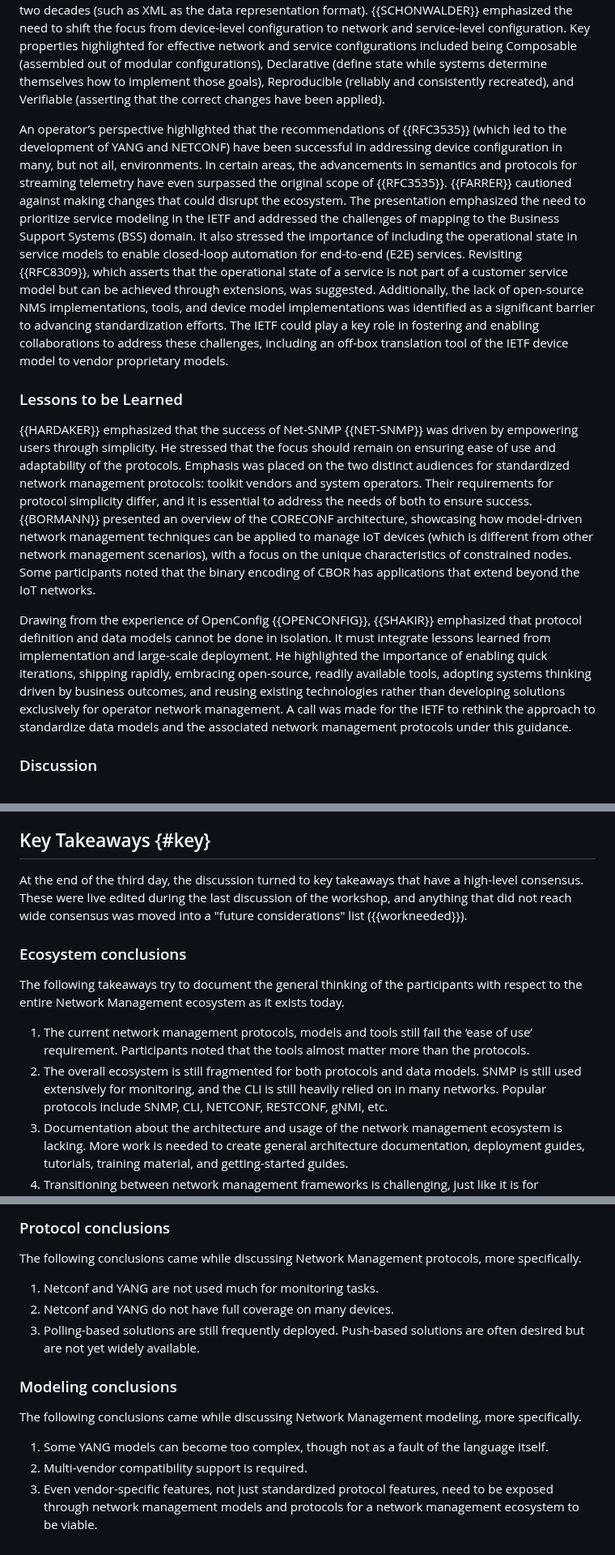
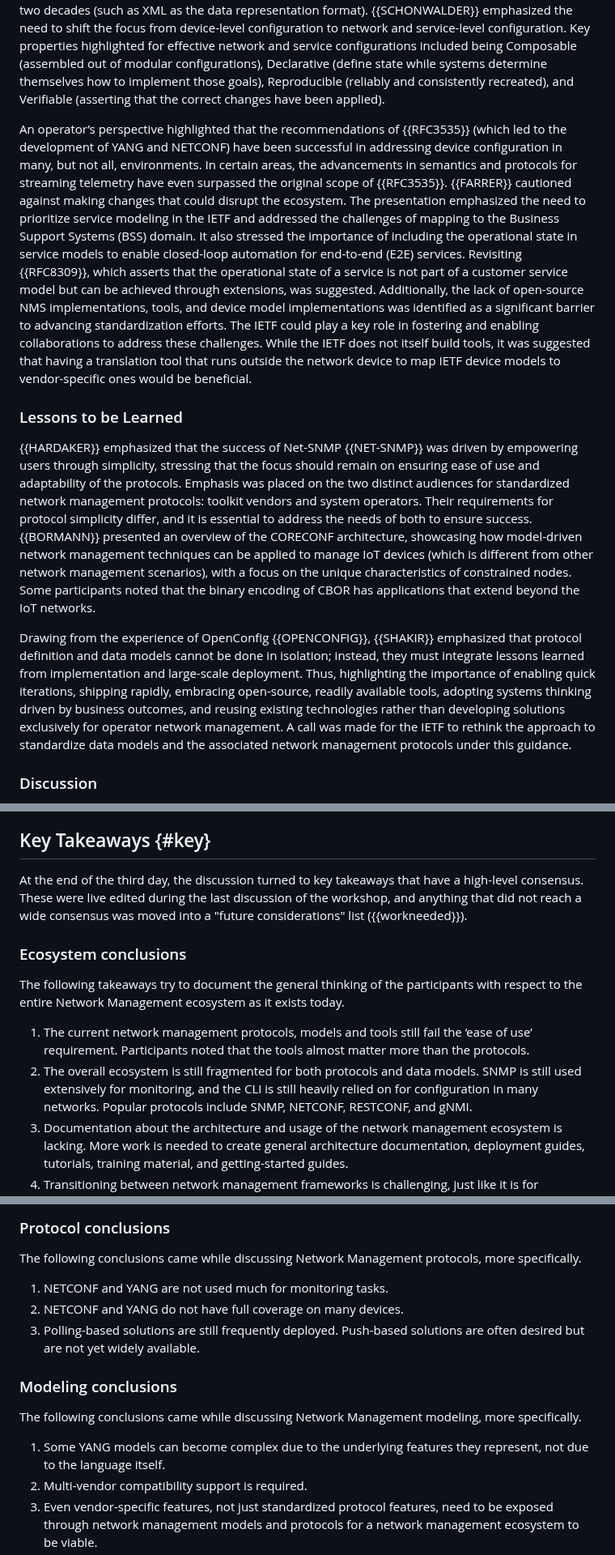
Before and after one commit to intarchboard/draft-iab-nemops-workshop-report, a Markdown page: draft-iab-nemops-workshop-report.md, 3 parts joined by grey strips. Shown at 81% size. Drawn GitHub-style.

```diff
--- a/draft-iab-nemops-workshop-report.md
+++ b/draft-iab-nemops-workshop-report.md
@@ -388,13 +388,13 @@ The first day of the workshop focused on reflecting on the past by reviewing the
 
 The workshop began by reflecting on the IAB’s role in shaping the evolution of network management away from CLI/SNMP/MIB technologies, focusing on the context and key outcomes of the previous workshop, an assessment of the current state of network management as a whole, and an acknowledgement of some regrets in how network management technologies developed in the last two decades (such as XML as the data representation format). {{SCHONWALDER}} emphasized the need to shift the focus from device-level configuration to network and service-level configuration. Key properties highlighted for effective network and service configurations included being Composable (assembled out of modular configurations), Declarative (define state while systems determine themselves how to implement those goals), Reproducible (reliably and consistently recreated), and Verifiable (asserting that the correct changes have been applied).
 
-An operator’s perspective highlighted that the recommendations of {{RFC3535}} (which led to the development of YANG and NETCONF) have been successful in addressing device configuration in many, but not all, environments. In certain areas, the advancements in semantics and protocols for streaming telemetry have even surpassed the original scope of {{RFC3535}}. {{FARRER}} cautioned against making changes that could disrupt the ecosystem. The presentation emphasized the need to prioritize service modeling in the IETF and addressed the challenges of mapping to the Business Support Systems (BSS) domain. It also stressed the importance of including the operational state in service models to enable closed-loop automation for end-to-end (E2E) services. Revisiting {{RFC8309}}, which asserts that the operational state of a service is not part of a customer service model but can be achieved through extensions, was suggested. Additionally, the lack of open-source NMS implementations, tools, and device model implementations was identified as a significant barrier to advancing standardization efforts. The IETF could play a key role in fostering and enabling collaborations to address these challenges, including an off-box translation tool of the IETF device model to vendor proprietary models.
+An operator’s perspective highlighted that the recommendations of {{RFC3535}} (which led to the development of YANG and NETCONF) have been successful in addressing device configuration in many, but not all, environments. In certain areas, the advancements in semantics and protocols for streaming telemetry have even surpassed the original scope of {{RFC3535}}. {{FARRER}} cautioned against making changes that could disrupt the ecosystem. The presentation emphasized the need to prioritize service modeling in the IETF and addressed the challenges of mapping to the Business Support Systems (BSS) domain. It also stressed the importance of including the operational state in service models to enable closed-loop automation for end-to-end (E2E) services. Revisiting {{RFC8309}}, which asserts that the operational state of a service is not part of a customer service model but can be achieved through extensions, was suggested. Additionally, the lack of open-source NMS implementations, tools, and device model implementations was identified as a significant barrier to advancing standardization efforts. The IETF could play a key role in fostering and enabling collaborations to address these challenges. While the IETF does not itself build tools, it was suggested that having a translation tool that runs outside the network device to map IETF device models to vendor-specific ones would be beneficial.
 
 ### Lessons to be Learned
 
-{{HARDAKER}} emphasized that the success of Net-SNMP {{NET-SNMP}} was driven by empowering users through simplicity. He stressed that the focus should remain on ensuring ease of use and adaptability of the protocols. Emphasis was placed on the two distinct audiences for standardized network management protocols: toolkit vendors and system operators. Their requirements for protocol simplicity differ, and it is essential to address the needs of both to ensure success. {{BORMANN}} presented an overview of the CORECONF architecture, showcasing how model-driven network management techniques can be applied to manage IoT devices (which is different from other network management scenarios), with a focus on the unique characteristics of constrained nodes. Some participants noted that the binary encoding of CBOR has applications that extend beyond the IoT networks.
+{{HARDAKER}} emphasized that the success of Net-SNMP {{NET-SNMP}} was driven by empowering users through simplicity, stressing that the focus should remain on ensuring ease of use and adaptability of the protocols. Emphasis was placed on the two distinct audiences for standardized network management protocols: toolkit vendors and system operators. Their requirements for protocol simplicity differ, and it is essential to address the needs of both to ensure success. {{BORMANN}} presented an overview of the CORECONF architecture, showcasing how model-driven network management techniques can be applied to manage IoT devices (which is different from other network management scenarios), with a focus on the unique characteristics of constrained nodes. Some participants noted that the binary encoding of CBOR has applications that extend beyond the IoT networks.
 
-Drawing from the experience of OpenConfig {{OPENCONFIG}}, {{SHAKIR}} emphasized that protocol definition and data models cannot be done in isolation. It must integrate lessons learned from implementation and large-scale deployment. He highlighted the importance of enabling quick iterations, shipping rapidly, embracing open-source, readily available tools, adopting systems thinking driven by business outcomes, and reusing existing technologies rather than developing solutions exclusively for operator network management. A call was made for the IETF to rethink the approach to standardize data models and the associated network management protocols under this guidance.
+Drawing from the experience of OpenConfig {{OPENCONFIG}}, {{SHAKIR}} emphasized that protocol definition and data models cannot be done in isolation; instead, they must integrate lessons learned from implementation and large-scale deployment. Thus, highlighting the importance of enabling quick iterations, shipping rapidly, embracing open-source, readily available tools, adopting systems thinking driven by business outcomes, and reusing existing technologies rather than developing solutions exclusively for operator network management. A call was made for the IETF to rethink the approach to standardize data models and the associated network management protocols under this guidance.
 
 ### Discussion
 
@@ -464,7 +470,7 @@ Some key recommendations made by operators during outreach ({{outreach}}) are li
 
 ## Key Takeaways {#key}
 
-At the end of the third day, the discussion turned to key takeaways that have a high-level consensus.  These were live edited during the last discussion of the workshop, and anything that did not reach wide consensus was moved into a "future considerations" list ({{workneeded}}).
+At the end of the third day, the discussion turned to key takeaways that have a high-level consensus.  These were live edited during the last discussion of the workshop, and anything that did not reach a wide consensus was moved into a "future considerations" list ({{workneeded}}).
 
 ### Ecosystem conclusions
 
@@ -475,8 +481,9 @@ The following takeaways try to document the general thinking of the participants
    tools almost matter more than the protocols.
 1. The overall ecosystem is still fragmented for both protocols and
    data models.  SNMP is still used extensively for monitoring, and
-   the CLI is still heavily relied on in many networks.  Popular
-   protocols include SNMP, CLI, NETCONF, RESTCONF, gNMI, etc.
+   the CLI is still heavily relied on for configuration in many
+   networks.  Popular protocols include SNMP, NETCONF, RESTCONF,
+   and gNMI.
 1. Documentation about the architecture and usage of the network
    management ecosystem is lacking.  More work is needed to create
    general architecture documentation, deployment guides, tutorials,
@@ -495,16 +502,15 @@ The following takeaways try to document the general thinking of the participants
 
 The following conclusions came while discussing Network Management protocols, more specifically.
 
-1. Netconf and YANG are not used much for monitoring tasks.
-1. Netconf and YANG do not have full coverage on many devices.
+1. NETCONF and YANG are not used much for monitoring tasks.
+1. NETCONF and YANG do not have full coverage on many devices.
 1. Polling-based solutions are still frequently deployed.  Push-based solutions are often desired but are not yet widely available.
 
 ### Modeling conclusions
 
 The following conclusions came while discussing Network Management modeling, more specifically.
 
-1. Some YANG models can become too complex, though not as a fault of
-   the language itself.
+1. Some YANG models can become complex due to the underlying features they represent, not due to the language itself.
 1. Multi-vendor compatibility support is required.
 1. Even vendor-specific features, not just standardized protocol
    features, need to be exposed through network management models and protocols
```
Also changed, not shown: other parts of draft-iab-nemops-workshop-report.md (+21 -13 lines).
